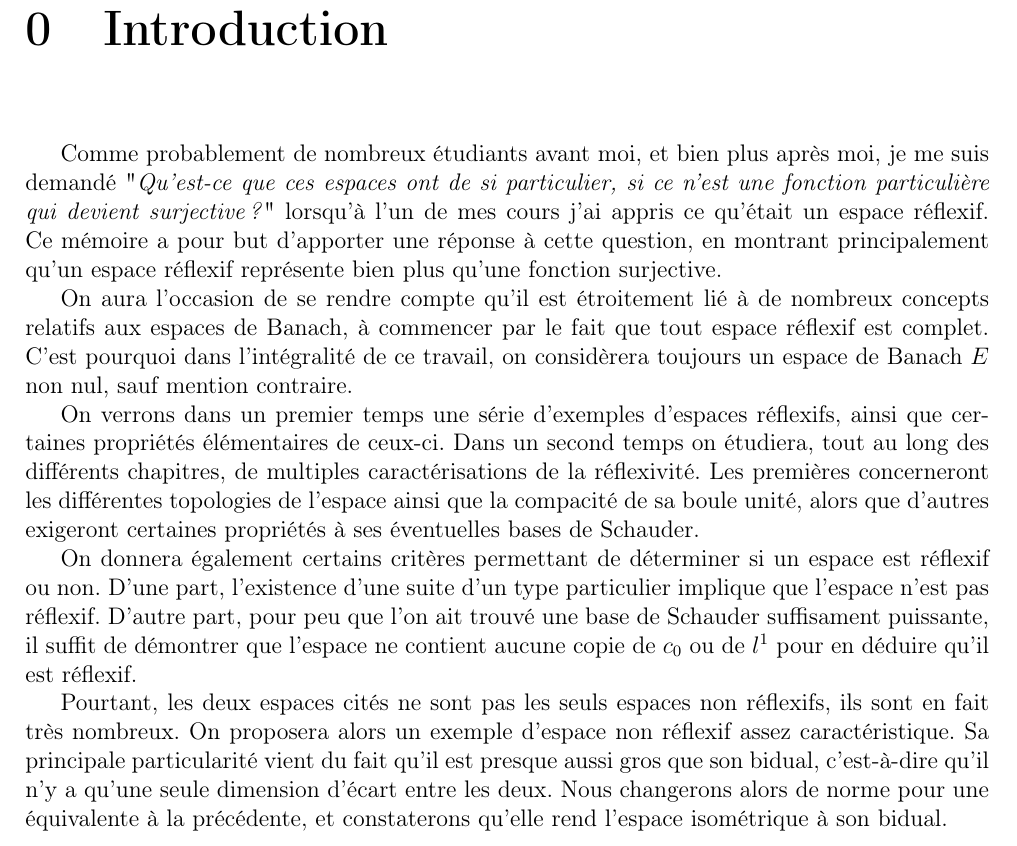
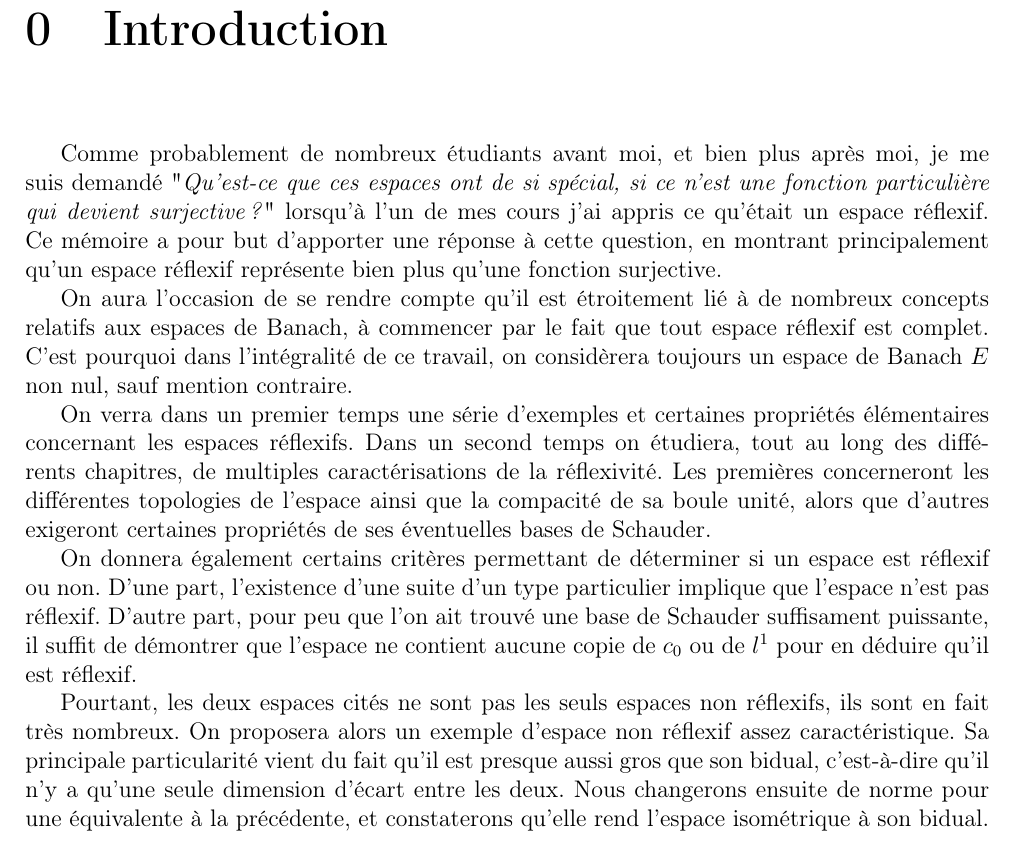
Before and after one commit to Spirou003/Memoire, a LaTeX document (memoire.tex, which reads intro.tex): part of page 3 of 53, cut so that both start at the same text. Compiled offline with LaTeX, dvips and Ghostscript; the source files are stored in an older character set and shown here as Unicode.

Commit message:
Réécriture d'une phrase ambigüe, suppression de lignes inutiles

```diff
--- a/intro.tex
+++ b/intro.tex
@@ -2,12 +2,12 @@
 
 \chapter{Introduction}
 
-Comme probablement de nombreux étudiants avant moi, et bien plus après moi, je me suis demandé {"\textit{Qu'est-ce que ces espaces ont de si particulier, si ce n'est une fonction particulière qui devient surjective?}"} lorsqu'à l'un de mes cours j'ai appris ce qu'était un espace réflexif. Ce mémoire a pour but d'apporter une réponse à cette question, en montrant principalement qu'un espace réflexif représente bien plus qu'une fonction surjective.
+Comme probablement de nombreux étudiants avant moi, et bien plus après moi, je me suis demandé {"\textit{Qu'est-ce que ces espaces ont de si spécial, si ce n'est une fonction particulière qui devient surjective?}"} lorsqu'à l'un de mes cours j'ai appris ce qu'était un espace réflexif. Ce mémoire a pour but d'apporter une réponse à cette question, en montrant principalement qu'un espace réflexif représente bien plus qu'une fonction surjective.
 
 On aura l'occasion de se rendre compte qu'il est étroitement lié à de nombreux concepts relatifs aux espaces de Banach, à commencer par le fait que tout espace réflexif est complet. C'est pourquoi dans l'intégralité de ce travail, on considèrera toujours un espace de Banach $E$ non nul, sauf mention contraire.
 
-On verrons dans un premier temps une série d'exemples d'espaces réflexifs, ainsi que certaines propriétés élémentaires de ceux-ci. Dans un second temps on étudiera, tout au long des différents chapitres, de multiples caractérisations de la réflexivité. Les premières concerneront les différentes topologies de l'espace ainsi que la compacité de sa boule unité, alors que d'autres exigeront certaines propriétés à ses éventuelles bases de Schauder.
+On verra dans un premier temps une série d'exemples et certaines propriétés élémentaires concernant les espaces réflexifs. Dans un second temps on étudiera, tout au long des différents chapitres, de multiples caractérisations de la réflexivité. Les premières concerneront les différentes topologies de l'espace ainsi que la compacité de sa boule unité, alors que d'autres exigeront certaines propriétés de ses éventuelles bases de Schauder.
 
 On donnera également certains critères permettant de déterminer si un espace est réflexif ou non. D'une part, l'existence d'une suite d'un type particulier implique que l'espace n'est pas réflexif. D'autre part, pour peu que l'on ait trouvé une base de Schauder suffisament puissante, il suffit de démontrer que l'espace ne contient aucune copie de $c_0$ ou de $l^1$ pour en déduire qu'il est réflexif.
 
-Pourtant, les deux espaces cités ne sont pas les seuls espaces non réflexifs, ils sont en fait très nombreux. On proposera alors un exemple d'espace non réflexif assez caractéristique. Sa principale particularité vient du fait qu'il est presque aussi gros que son bidual, c'est-à-dire qu'il n'y a qu'une seule dimension d'écart entre les deux. Nous changerons alors de norme pour une équivalente à la précédente, et constaterons qu'elle rend l'espace isométrique à son bidual.
+Pourtant, les deux espaces cités ne sont pas les seuls espaces non réflexifs, ils sont en fait très nombreux. On proposera alors un exemple d'espace non réflexif assez caractéristique. Sa principale particularité vient du fait qu'il est presque aussi gros que son bidual, c'est-à-dire qu'il n'y a qu'une seule dimension d'écart entre les deux. Nous changerons ensuite de norme pour une équivalente à la précédente, et constaterons qu'elle rend l'espace isométrique à son bidual.
```
Also changed, not shown: incond/conv.tex (+0 -7 lines).
